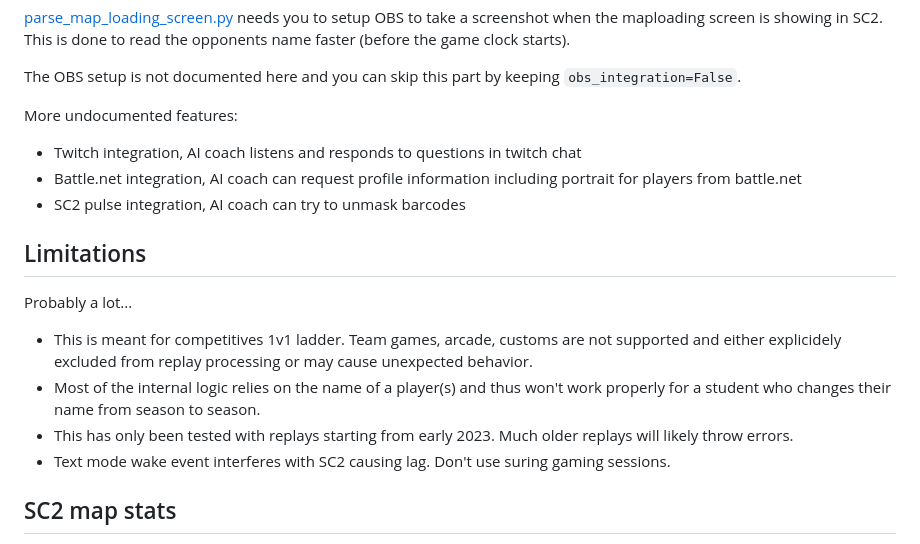
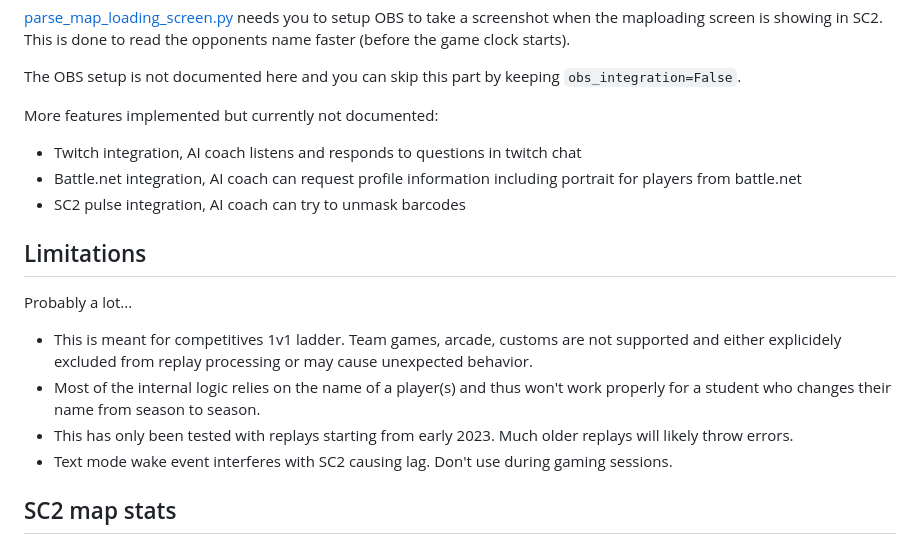
Before and after one commit to manuelseeger/sc2-ai-coach, a Markdown page: README.md, the part around the change. Rendered like a GitHub page.

Commit message:
docs: Update documentation for new features

```diff
--- a/README.md
+++ b/README.md
@@ -235,7 +235,7 @@ Set up all dependencies from `environment-cp311.yml`. Review [Installation.md](I
 
 The OBS setup is not documented here and you can skip this part by keeping `obs_integration=False`.
 
-More undocumented features:
+More features implemented but currently not documented:
 - Twitch integration, AI coach listens and responds to questions in twitch chat
 - Battle.net integration, AI coach can request profile information including portrait for players from battle.net
 - SC2 pulse integration, AI coach can try to unmask barcodes
@@ -247,7 +247,7 @@ Probably a lot...
 - This is meant for competitives 1v1 ladder. Team games, arcade, customs are not supported and either explicidely excluded from replay processing or may cause unexpected behavior.
 - Most of the internal logic relies on the name of a player(s) and thus won't work properly for a student who changes their name from season to season.
 - This has only been tested with replays starting from early 2023. Much older replays will likely throw errors.
-- Text mode wake event interferes with SC2 causing lag. Don't use suring gaming sessions.
+- Text mode wake event interferes with SC2 causing lag. Don't use during gaming sessions.
 
 ## SC2 map stats
 
```
